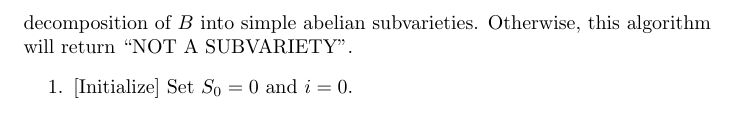
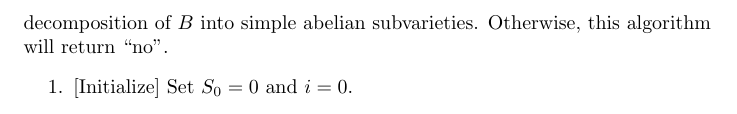
Before and after one commit to kevinywlui/modabvar, a LaTeX paper (modabvar.tex): part of page 8 of 30, cut so that both start at the same text. Compiled offline with pdfLaTeX.

Commit message:
Stop shouting at readers

```diff
--- a/modabvar.tex
+++ b/modabvar.tex
@@ -354,7 +354,7 @@ assumption that $V\subseteq V_f$.
     $V\subseteq V_f \subseteq H_1(J, \QQ)$. If $V$ corresponds to an abelian
     subvariety $B$ of $J$, then this algorithm will return a decomposition of
     $B$ into simple abelian subvarieties. Otherwise, this algorithm will return
-    ``NOT A SUBVARIETY''.
+    ``no''.
     \begin{enumerate}
         \item{} [Initialize]
             Set $S_0=0$ and $i=0$.
```
Also changed, not shown: modabvar.tex (3 more changed lines).
